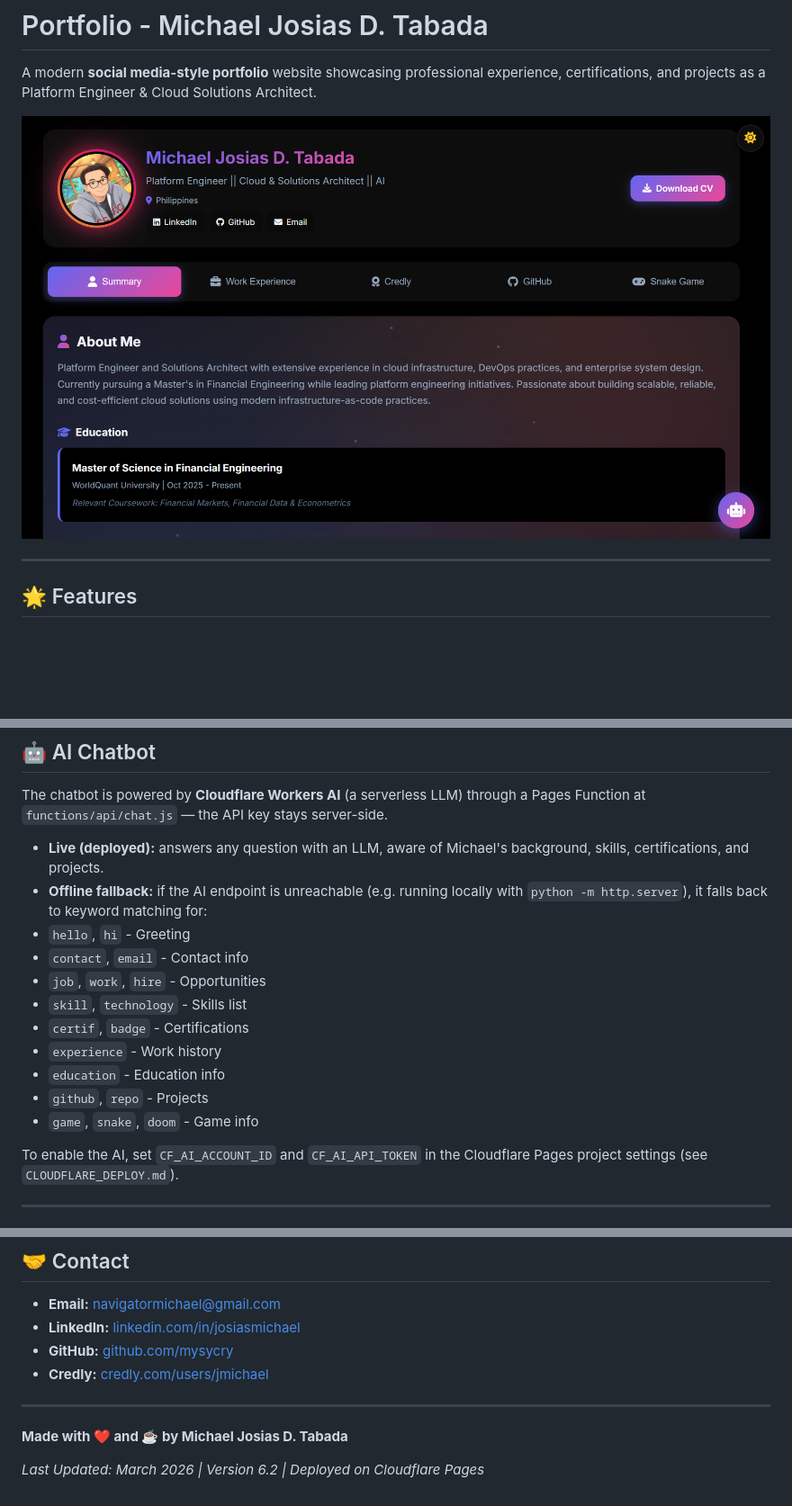
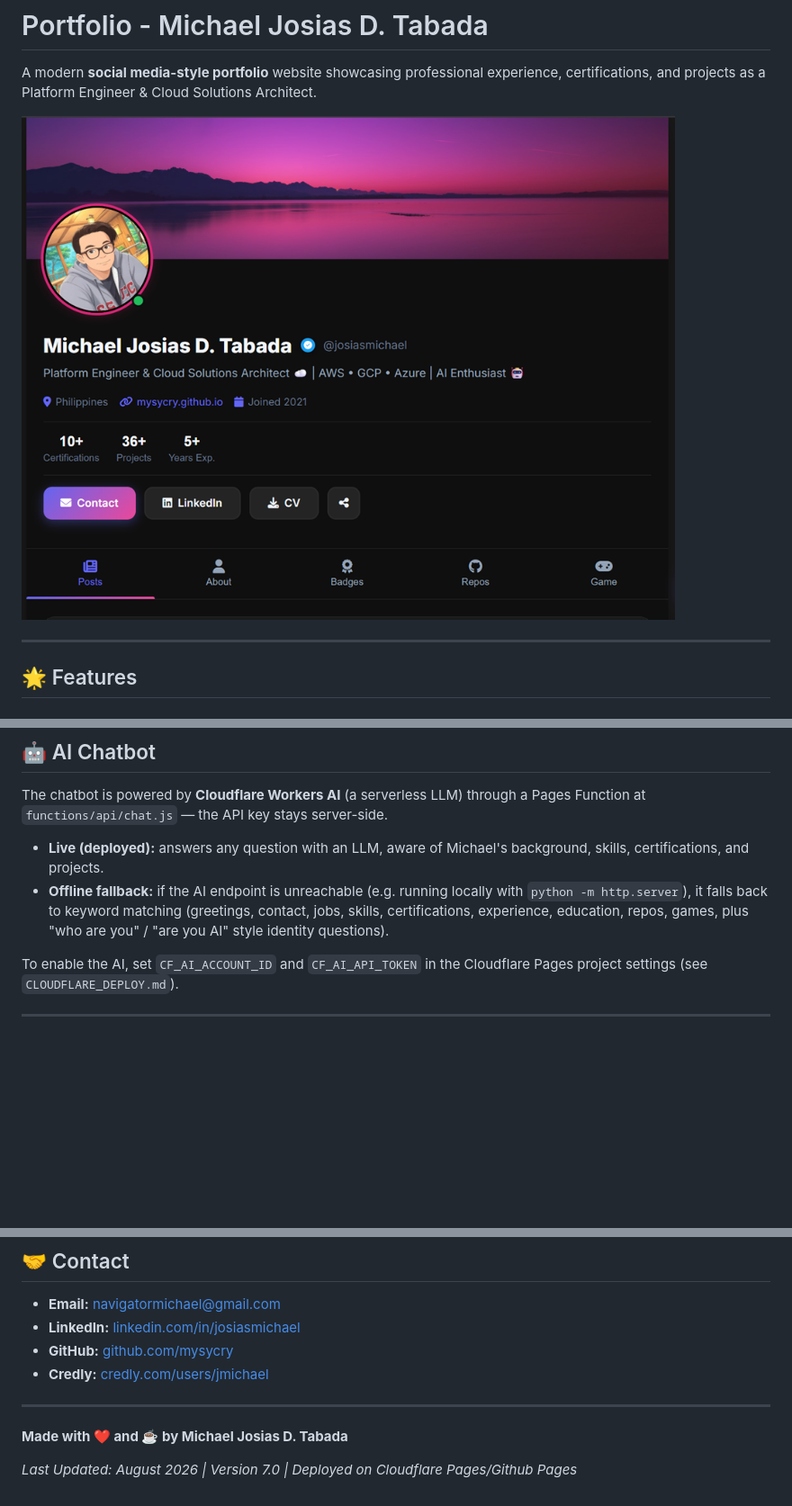
Before and after one commit to mysycry/mysycry.github.io, a Markdown page: README.md, 3 parts joined by grey strips. Shown: that part at 90% size. Rendered like a GitHub page; pictures changed too: images/portfolio-preview.png; blank space fills up the shorter version.

Commit message:
readme project structure and info refresh

```diff
--- a/README.md
+++ b/README.md
@@ -229,16 +241,9 @@ Pages Function at `functions/api/chat.js` — the API key stays server-side.
 - **Live (deployed):** answers any question with an LLM, aware of Michael's
   background, skills, certifications, and projects.
 - **Offline fallback:** if the AI endpoint is unreachable (e.g. running locally
-  with `python -m http.server`), it falls back to keyword matching for:
-- `hello`, `hi` - Greeting
-- `contact`, `email` - Contact info
-- `job`, `work`, `hire` - Opportunities
-- `skill`, `technology` - Skills list
-- `certif`, `badge` - Certifications
-- `experience` - Work history
-- `education` - Education info
-- `github`, `repo` - Projects
-- `game`, `snake`, `doom` - Game info
+  with `python -m http.server`), it falls back to keyword matching (greetings,
+  contact, jobs, skills, certifications, experience, education, repos, games,
+  plus "who are you" / "are you AI" style identity questions).
 
 To enable the AI, set `CF_AI_ACCOUNT_ID` and `CF_AI_API_TOKEN` in the Cloudflare
 Pages project settings (see `CLOUDFLARE_DEPLOY.md`).
@@ -351,4 +365,4 @@ Open source. Feel free to fork and customize!
 
 **Made with ❤️ and ☕ by Michael Josias D. Tabada**
 
-*Last Updated: March 2026 | Version 6.2 | Deployed on Cloudflare Pages*
+*Last Updated: August 2026 | Version 7.0 | Deployed on Cloudflare Pages/Github Pages*
```
Also changed, not shown: other parts of README.md (+40 -19 lines).
